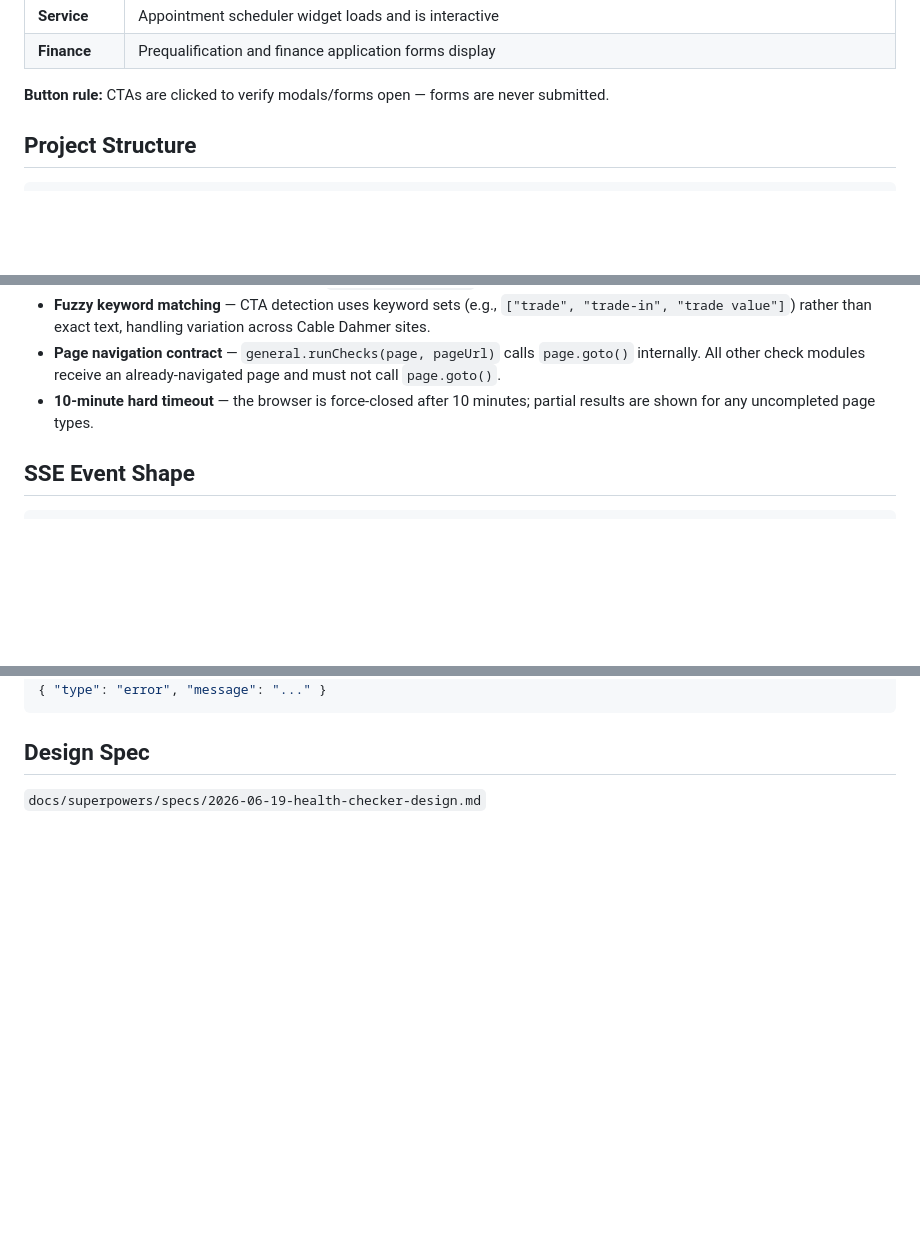
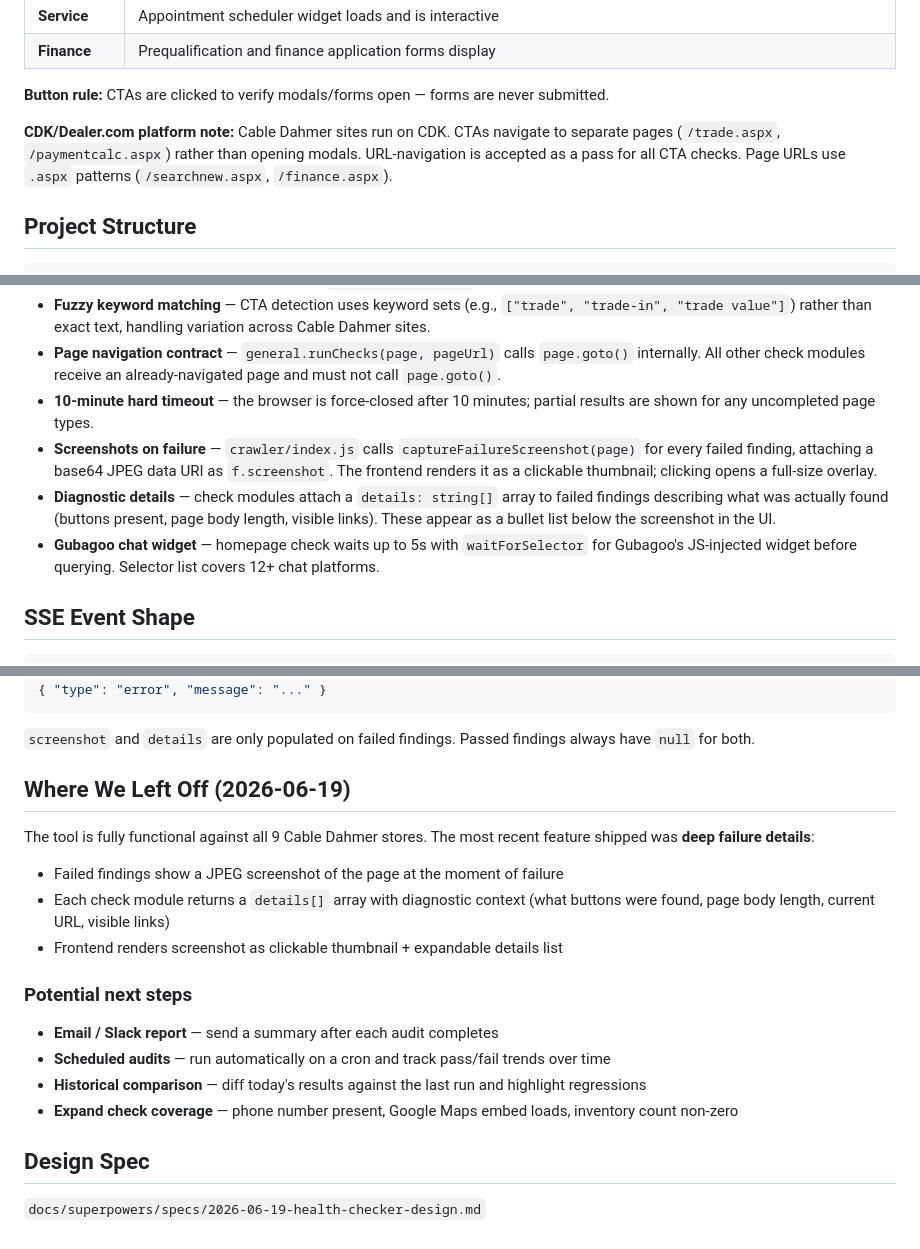
Before and after one commit to cartermickey/website-health-checker, a Markdown page: CLAUDE.md, 3 parts joined by grey strips. Drawn GitHub-style; blank space fills up the shorter version.

Commit message:
docs: update CLAUDE.md with deep failure details feature and next steps
Documents screenshots-on-failure, diagnostic details[], CDK platform
notes, updated SSE event shape, and a "Where We Left Off" section with
potential next features.

Co-Authored-By: Claude Sonnet 4.6 <noreply@anthropic.com>

````diff
--- a/CLAUDE.md
+++ b/CLAUDE.md
@@ -41,6 +41,8 @@ Then page-type-specific checks:
 | **Finance** | Prequalification and finance application forms display |
 
 **Button rule:** CTAs are clicked to verify modals/forms open — forms are never submitted.
+
+**CDK/Dealer.com platform note:** Cable Dahmer sites run on CDK. CTAs navigate to separate pages (`/trade.aspx`, `/paymentcalc.aspx`) rather than opening modals. URL-navigation is accepted as a pass for all CTA checks. Page URLs use `.aspx` patterns (`/searchnew.aspx`, `/finance.aspx`).
 
 ## Project Structure
 
@@ -102,6 +104,9 @@ To add a site: edit `routes/sites.js` and add `{ name, url }` to the `SITES` arr
 - **Fuzzy keyword matching** — CTA detection uses keyword sets (e.g., `["trade", "trade-in", "trade value"]`) rather than exact text, handling variation across Cable Dahmer sites.
 - **Page navigation contract** — `general.runChecks(page, pageUrl)` calls `page.goto()` internally. All other check modules receive an already-navigated page and must not call `page.goto()`.
 - **10-minute hard timeout** — the browser is force-closed after 10 minutes; partial results are shown for any uncompleted page types.
+- **Screenshots on failure** — `crawler/index.js` calls `captureFailureScreenshot(page)` for every failed finding, attaching a base64 JPEG data URI as `f.screenshot`. The frontend renders it as a clickable thumbnail; clicking opens a full-size overlay.
+- **Diagnostic details** — check modules attach a `details: string[]` array to failed findings describing what was actually found (buttons present, page body length, visible links). These appear as a bullet list below the screenshot in the UI.
+- **Gubagoo chat widget** — homepage check waits up to 5s with `waitForSelector` for Gubagoo's JS-injected widget before querying. Selector list covers 12+ chat platforms.
 
 ## SSE Event Shape
 
@@ -113,6 +118,21 @@ To add a site: edit `routes/sites.js` and add `{ name, url }` to the `SITES` arr
 { "type": "error", "message": "..." }
 ```
 
+`screenshot` and `details` are only populated on failed findings. Passed findings always have `null` for both.
+
+## Where We Left Off (2026-06-19)
+
+The tool is fully functional against all 9 Cable Dahmer stores. The most recent feature shipped was **deep failure details**:
+- Failed findings show a JPEG screenshot of the page at the moment of failure
+- Each check module returns a `details[]` array with diagnostic context (what buttons were found, page body length, current URL, visible links)
+- Frontend renders screenshot as clickable thumbnail + expandable details list
+
+### Potential next steps
+- **Email / Slack report** — send a summary after each audit completes
+- **Scheduled audits** — run automatically on a cron and track pass/fail trends over time
+- **Historical comparison** — diff today's results against the last run and highlight regressions
+- **Expand check coverage** — phone number present, Google Maps embed loads, inventory count non-zero
+
 ## Design Spec
 
 `docs/superpowers/specs/2026-06-19-health-checker-design.md`
````
Also changed, not shown: other parts of CLAUDE.md (+2 -2 lines).
